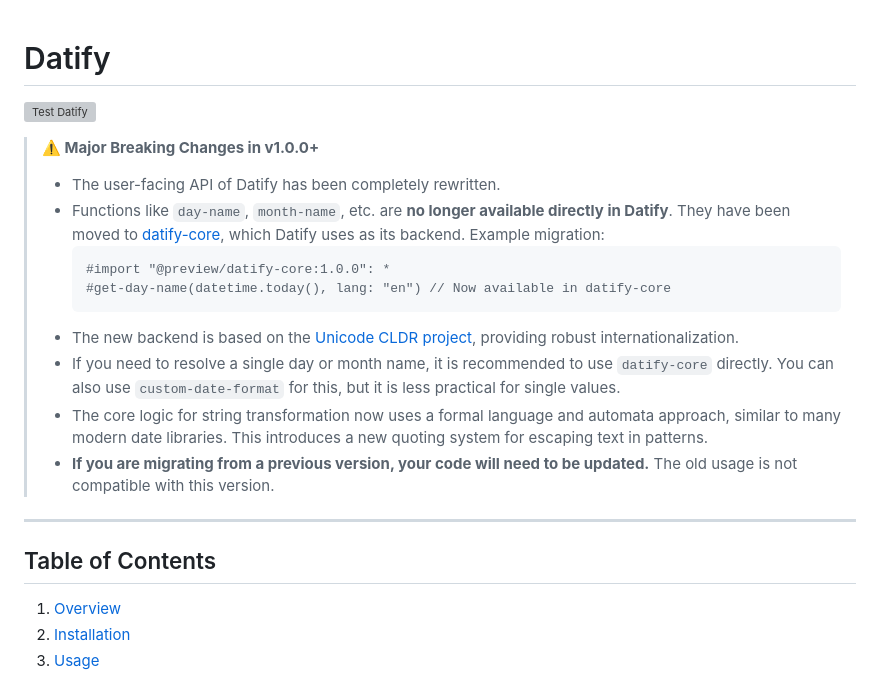
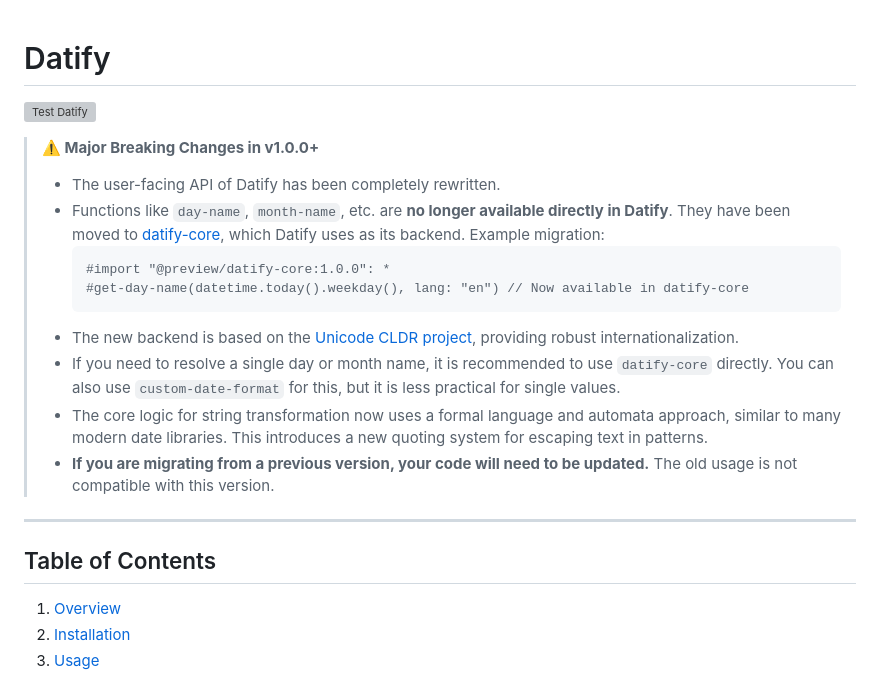
Before and after one commit to Jeomhps/datify, a Markdown page: README.md, the part around one of its changes. GitHub-like rendering; grey boxes are pictures that could not be loaded.

Commit message:
docs : fix the wrong example

````diff
--- a/README.md
+++ b/README.md
@@ -1,26 +1,34 @@
 # Datify
+
 ![Test Datify](https://github.com/Jeomhps/datify/actions/workflows/test.yml/badge.svg?branch=main)
+
 > **⚠️ Major Breaking Changes in v1.0.0+**
 >
 > - The user-facing API of Datify has been completely rewritten.
-> - Functions like `day-name`, `month-name`, etc. are **no longer available directly in Datify**.
->   They have been moved to [datify-core](https://github.com/Jeomhps/datify-core), which Datify uses as its backend.
->   Example migration:
+> - Functions like `day-name`, `month-name`, etc. are **no longer available
+>   directly in Datify**. They have been moved to
+>   [datify-core](https://github.com/Jeomhps/datify-core), which Datify uses as
+>   its backend. Example migration:
 >   ```typst
 >   #import "@preview/datify-core:1.0.0": *
->   #get-day-name(datetime.today(), lang: "en") // Now available in datify-core
+>   #get-day-name(datetime.today().weekday(), lang: "en") // Now available in datify-core
 >   ```
-> - The new backend is based on the [Unicode CLDR project](https://cldr.unicode.org/), providing robust internationalization.
-> - If you need to resolve a single day or month name, it is recommended to use `datify-core` directly.
->   You can also use `custom-date-format` for this, but it is less practical for single values.
-> - The core logic for string transformation now uses a formal language and automata approach, similar to many modern date libraries.
->   This introduces a new quoting system for escaping text in patterns.
-> - **If you are migrating from a previous version, your code will need to be updated.**
->   The old usage is not compatible with this version.
+> - The new backend is based on the
+>   [Unicode CLDR project](https://cldr.unicode.org/), providing robust
+>   internationalization.
+> - If you need to resolve a single day or month name, it is recommended to use
+>   `datify-core` directly. You can also use `custom-date-format` for this, but
+>   it is less practical for single values.
+> - The core logic for string transformation now uses a formal language and
+>   automata approach, similar to many modern date libraries. This introduces a
+>   new quoting system for escaping text in patterns.
+> - **If you are migrating from a previous version, your code will need to be
+>   updated.** The old usage is not compatible with this version.
 
 ---
 
 ## Table of Contents
+
 1. [Overview](#overview)
 2. [Installation](#installation)
 3. [Usage](#usage)
````
Also changed, not shown: other parts of README.md (+78 -49 lines).
